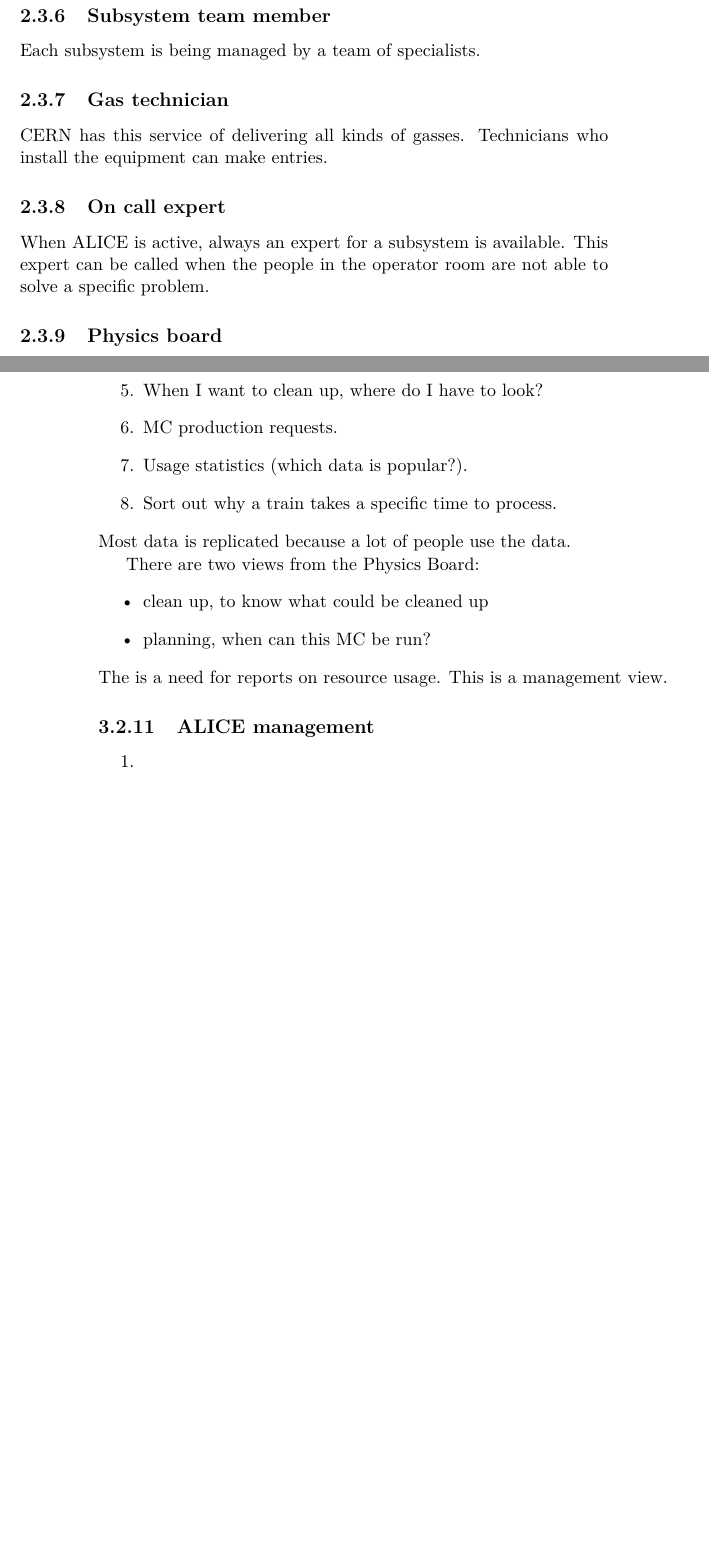
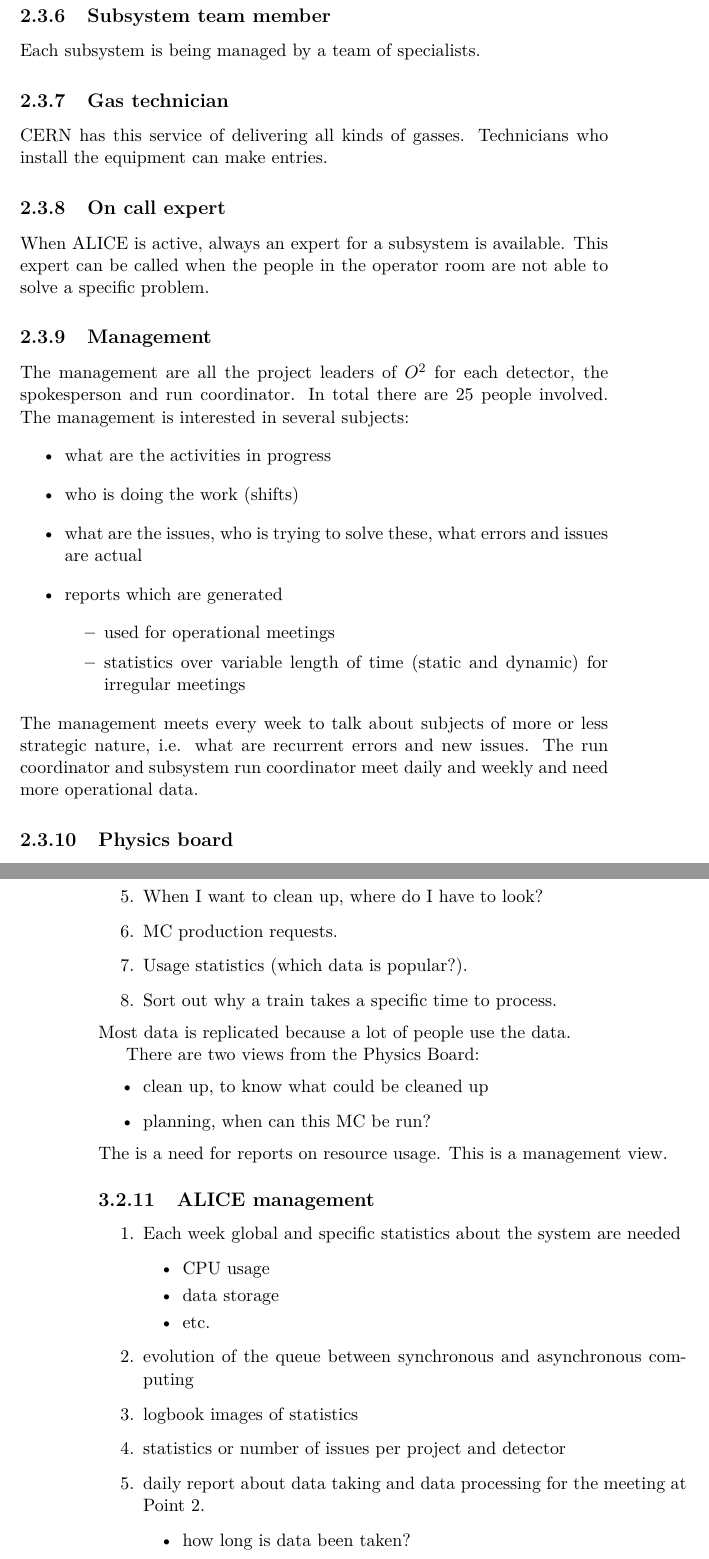
Before and after one commit to SoftwareForScience/jiskefet-requirements, a LaTeX thesis (requirements_v_0.1.tex, which reads overallDescription.tex, specificRequirements.tex): two parts of pages 39 and 56 of 67, joined at a grey line, cut so that both start at the same text, the shorter picture padded with empty space. Compiled offline with pdfLaTeX.

Commit message:
compiled the manager

```diff
--- a/overallDescription.tex
+++ b/overallDescription.tex
@@ -148,6 +148,20 @@
 \subsection{On call expert}
 When ALICE is active, always an expert for a subsystem is available. This expert can be called when the people in the operator room are not able to solve a specific problem.
 
+\subsection{Management}
+The management  are all the project leaders of $O^2$ for each detector, the spokesperson and run coordinator. In total there are 25 people involved. The management is interested in several subjects:
+\begin{itemize}
+  \item what are the activities in progress
+  \item who is doing the work (shifts)
+  \item what are the issues, who is trying to solve these, what errors and issues are actual
+  \item reports which are generated
+  \begin{itemize}
+    \item used for operational meetings
+    \item statistics over variable length of time (static and dynamic) for irregular meetings
+  \end{itemize}
+\end{itemize}
+The management meets every week to talk about subjects of more or less strategic nature, i.e. what are recurrent errors and new issues. The run coordinator and subsystem run coordinator meet daily and weekly and need more operational data.
+
 \subsection{Physics board}
 The Physics board meets regularly to discuss the experiment and what to do next.\footnote{Information provided for in this Section is gathered during an interview with Marco van Leeuwen who is coordinator of Physics Board.} The board oversees and coaches the data analysis. The actual analysis is done by PhD-students and postdocs. The board is meeting once a week to discuss resource management and exchange information. The resource management concerns MC-analysis and data reconstruction.
 
--- a/specificRequirements.tex
+++ b/specificRequirements.tex
@@ -321,7 +322,21 @@
 
 \subsection{ALICE management}
 \begin{enumerate}
-  \item
+  \item Each week global and specific statistics about the system are needed
+  \begin{itemize}
+    \item CPU usage
+    \item data storage
+    \item etc.
+  \end{itemize}
+  \item evolution of the queue between synchronous and asynchronous computing
+  \item logbook images of statistics
+  \item statistics or number of issues per project and detector
+  \item daily report about data taking and data processing for the meeting at Point 2.
+  \begin{itemize}
+    \item how long is data been taken?
+    \item what are the issues?
+  \end{itemize}
+  \item As a manager I want to know whether all the relevant people are involved with respect to an issue (Pierre vanden Vyvre).
 \end{enumerate}
 
 
```
Also changed, not shown: specificRequirements.tex (1 more changed lines).
